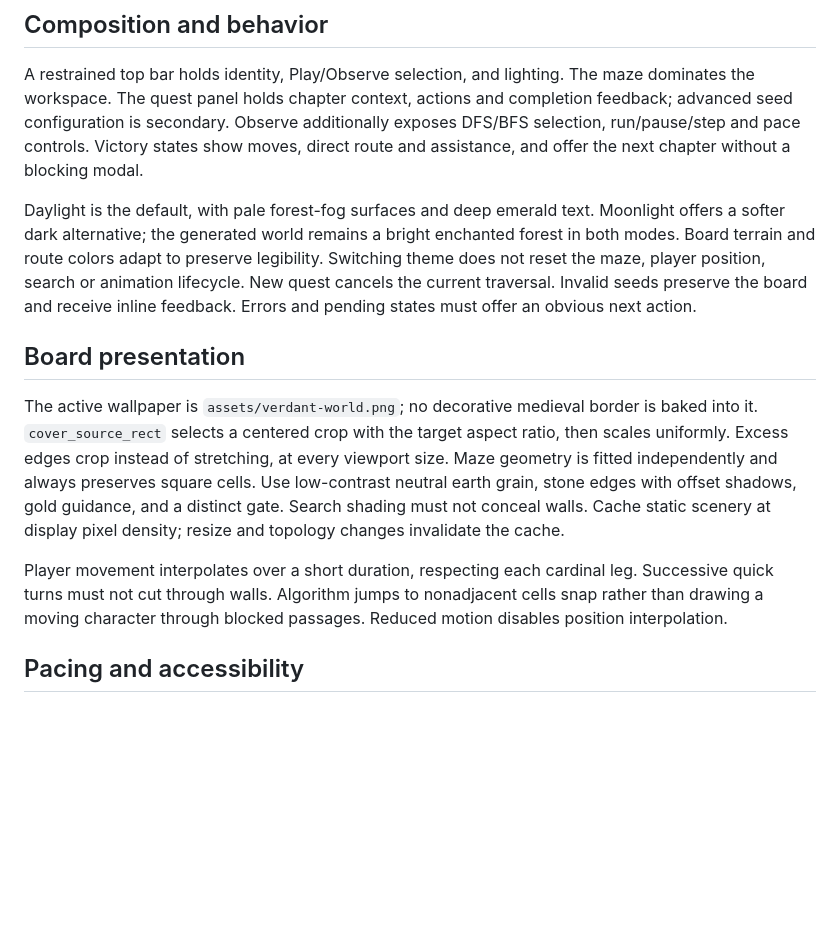
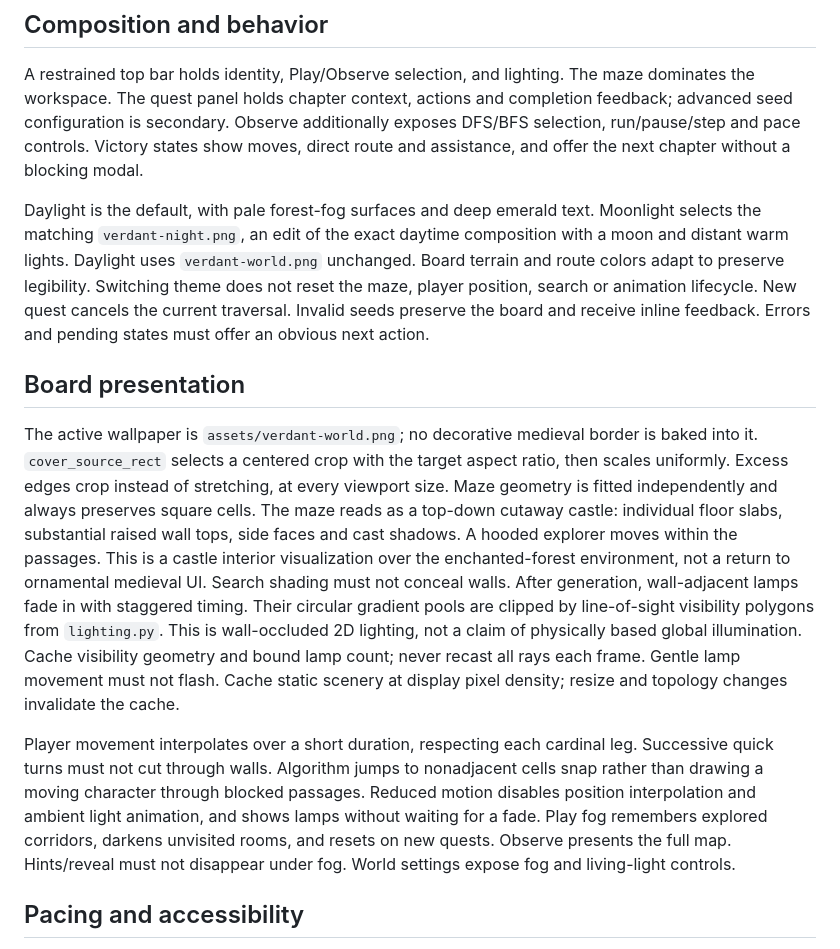
Before and after one commit to yaqyn/verdant-trials, a Markdown page: DESIGN.md, the part around the change. Rendered like a GitHub page; blank space fills up the shorter version.

```diff
--- a/DESIGN.md
+++ b/DESIGN.md
@@ -20,13 +20,13 @@ Qt loads the bundled font with QFontDatabase for this application; no host font
 
 A restrained top bar holds identity, Play/Observe selection, and lighting. The maze dominates the workspace. The quest panel holds chapter context, actions and completion feedback; advanced seed configuration is secondary. Observe additionally exposes DFS/BFS selection, run/pause/step and pace controls. Victory states show moves, direct route and assistance, and offer the next chapter without a blocking modal.
 
-Daylight is the default, with pale forest-fog surfaces and deep emerald text. Moonlight offers a softer dark alternative; the generated world remains a bright enchanted forest in both modes. Board terrain and route colors adapt to preserve legibility. Switching theme does not reset the maze, player position, search or animation lifecycle. New quest cancels the current traversal. Invalid seeds preserve the board and receive inline feedback. Errors and pending states must offer an obvious next action.
+Daylight is the default, with pale forest-fog surfaces and deep emerald text. Moonlight selects the matching `verdant-night.png`, an edit of the exact daytime composition with a moon and distant warm lights. Daylight uses `verdant-world.png` unchanged. Board terrain and route colors adapt to preserve legibility. Switching theme does not reset the maze, player position, search or animation lifecycle. New quest cancels the current traversal. Invalid seeds preserve the board and receive inline feedback. Errors and pending states must offer an obvious next action.
 
 ## Board presentation
 
-The active wallpaper is `assets/verdant-world.png`; no decorative medieval border is baked into it. `cover_source_rect` selects a centered crop with the target aspect ratio, then scales uniformly. Excess edges crop instead of stretching, at every viewport size. Maze geometry is fitted independently and always preserves square cells. Use low-contrast neutral earth grain, stone edges with offset shadows, gold guidance, and a distinct gate. Search shading must not conceal walls. Cache static scenery at display pixel density; resize and topology changes invalidate the cache.
+The active wallpaper is `assets/verdant-world.png`; no decorative medieval border is baked into it. `cover_source_rect` selects a centered crop with the target aspect ratio, then scales uniformly. Excess edges crop instead of stretching, at every viewport size. Maze geometry is fitted independently and always preserves square cells. The maze reads as a top-down cutaway castle: individual floor slabs, substantial raised wall tops, side faces and cast shadows. A hooded explorer moves within the passages. This is a castle interior visualization over the enchanted-forest environment, not a return to ornamental medieval UI. Search shading must not conceal walls. After generation, wall-adjacent lamps fade in with staggered timing. Their circular gradient pools are clipped by line-of-sight visibility polygons from `lighting.py`. This is wall-occluded 2D lighting, not a claim of physically based global illumination. Cache visibility geometry and bound lamp count; never recast all rays each frame. Gentle lamp movement must not flash. Cache static scenery at display pixel density; resize and topology changes invalidate the cache.
 
-Player movement interpolates over a short duration, respecting each cardinal leg. Successive quick turns must not cut through walls. Algorithm jumps to nonadjacent cells snap rather than drawing a moving character through blocked passages. Reduced motion disables position interpolation.
+Player movement interpolates over a short duration, respecting each cardinal leg. Successive quick turns must not cut through walls. Algorithm jumps to nonadjacent cells snap rather than drawing a moving character through blocked passages. Reduced motion disables position interpolation and ambient light animation, and shows lamps without waiting for a fade. Play fog remembers explored corridors, darkens unvisited rooms, and resets on new quests. Observe presents the full map. Hints/reveal must not disappear under fog. World settings expose fog and living-light controls.
 
 ## Pacing and accessibility
 
```
Also changed, not shown: README.md (+8 -5 lines), docs/preview.png, 6 other files.
